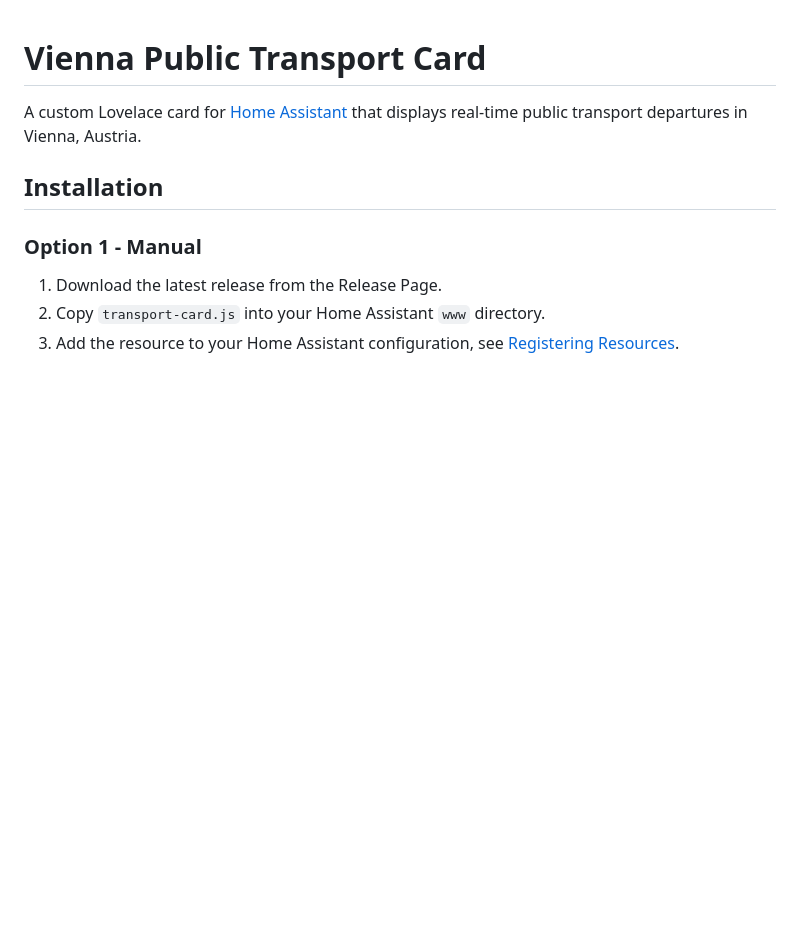
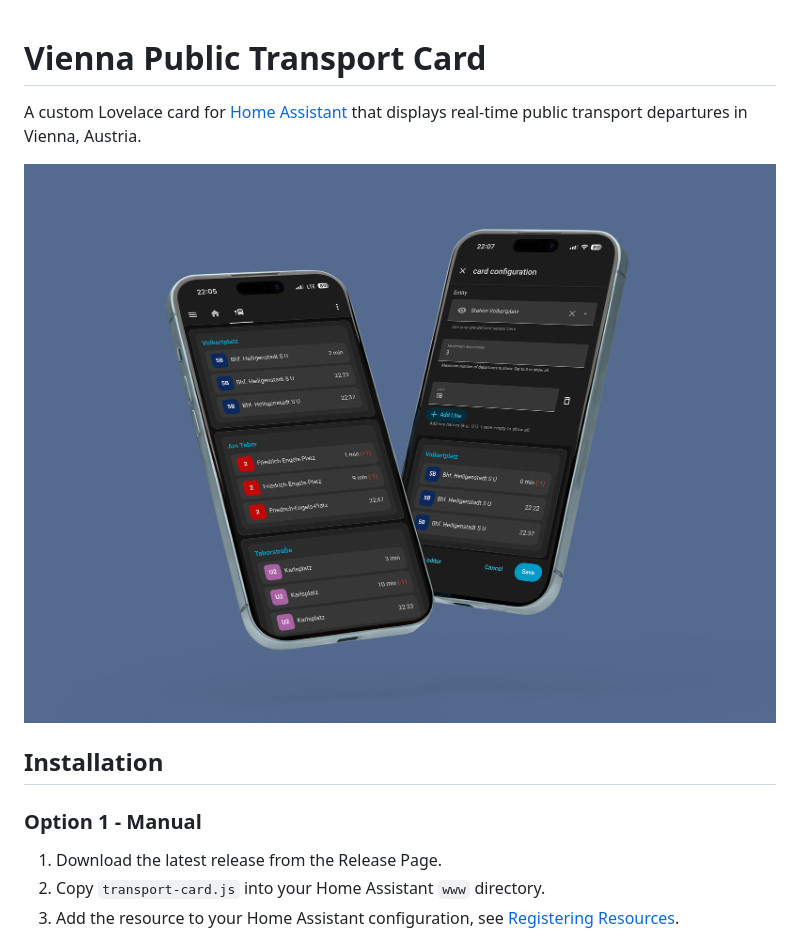
Before and after one commit to pslowak/vienna-transport-ha, a Markdown page: README.md, the part around the change. GitHub-like rendering; pictures changed too: docs/images/card-mockup-mobile.jpg (added); blank space fills up the shorter version.

Commit message:
docs: add mobile view mockup image to README (#10)

```diff
--- a/README.md
+++ b/README.md
@@ -2,6 +2,8 @@
 
 A custom Lovelace card for [Home Assistant](https://www.home-assistant.io/) that displays real-time public transport
 departures in Vienna, Austria.
+
+![Mobile View](docs/images/card-mockup-mobile.jpg)
 
 ## Installation
 
```
